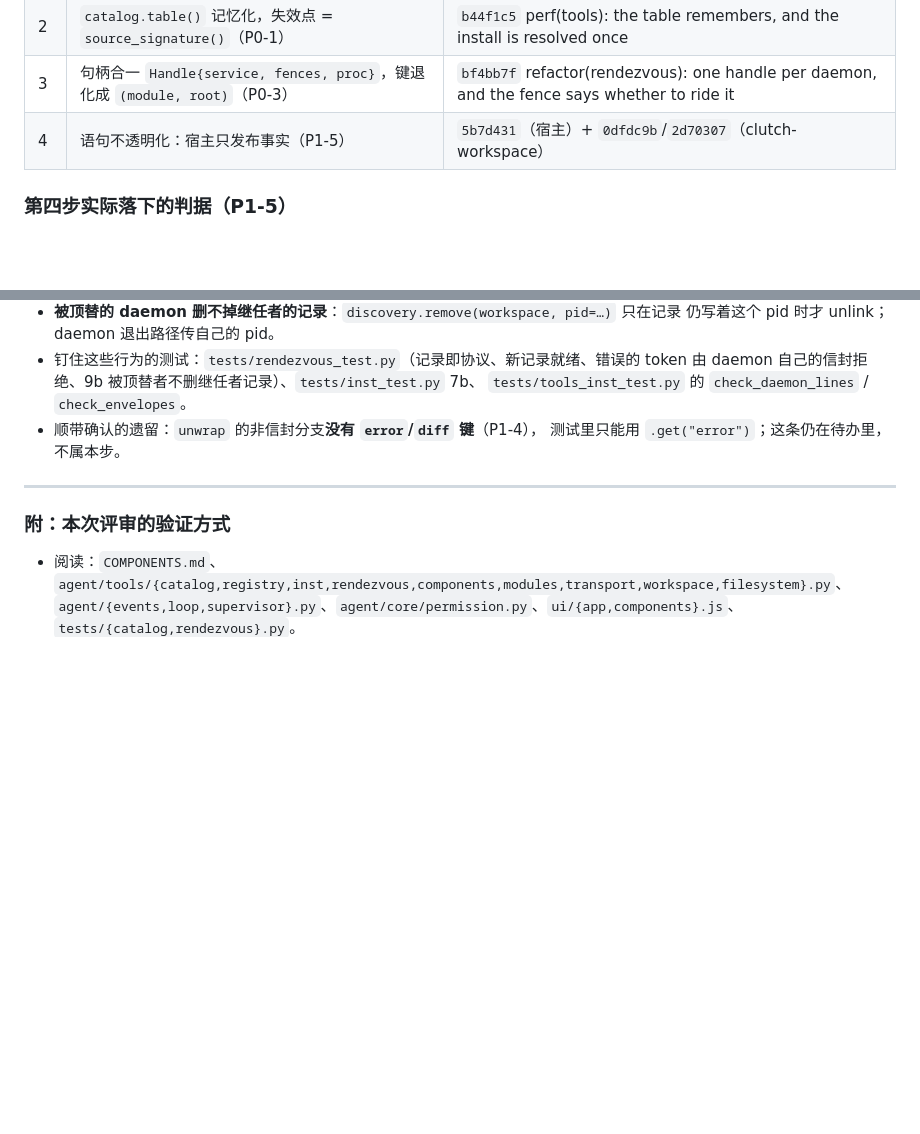
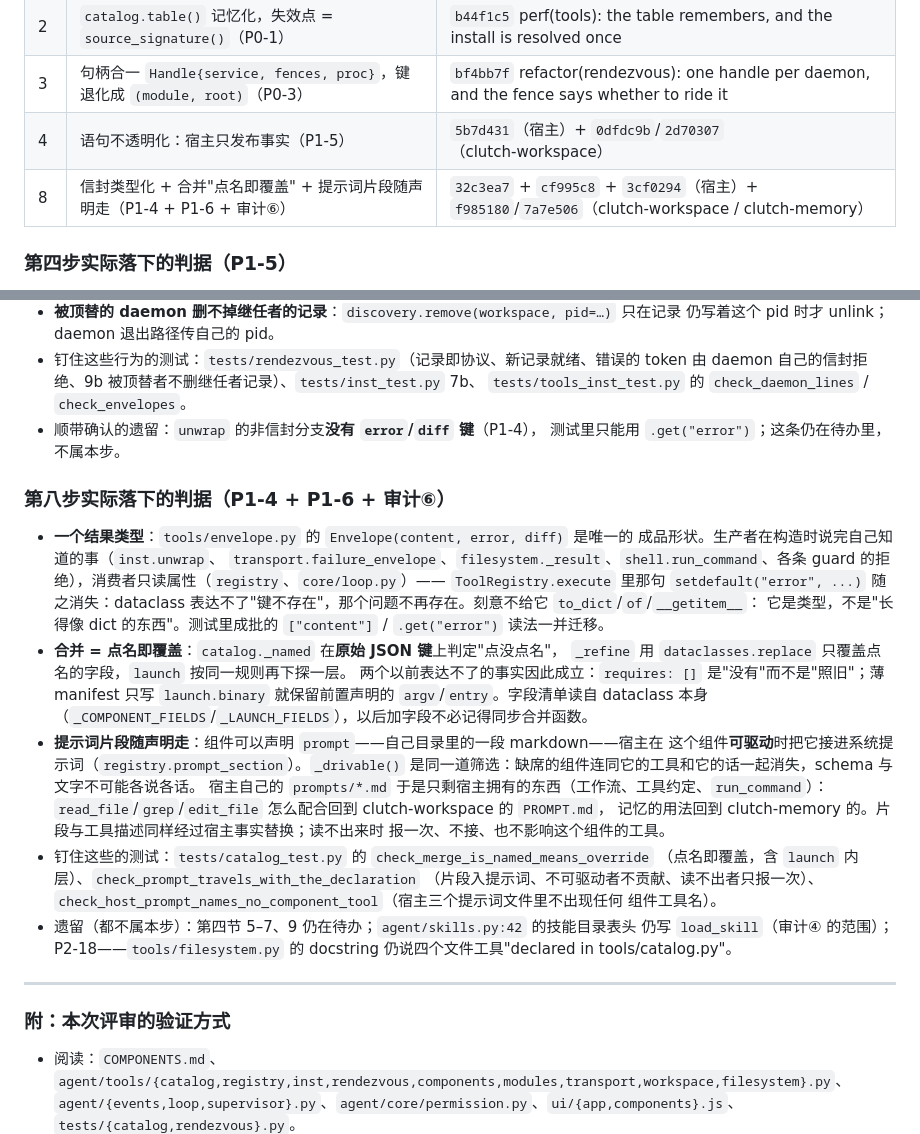
Before and after one commit to Ethereal1024/Clutch, a Markdown page: COMPONENTS_REVIEW.md, 2 parts joined by grey strips. Rendered like a GitHub page; blank space fills up the shorter version.

Commit message:
docs(components): the prompt field, and the step-8 record
COMPONENTS.md documents the new component-level `prompt` key: which file it
names, when the host reads it, why the host's own prose therefore names no
component's tool, and that a component without one says nothing beyond its
tools' own descriptions.

COMPONENTS_REVIEW.md gets the step's row in the progress table — all three
host commits and the two submodule bumps — and the criteria section the other
finished steps carry: one Envelope with no setdefault behind it, merge means
"named means override", and the prompt fragments travelling with the
declaration that owns them. It also records what is deliberately still open:
steps 5-7 and 9, the skills catalog header that still names load_skill
(audit 4), and P2-18.

```diff
--- a/COMPONENTS_REVIEW.md
+++ b/COMPONENTS_REVIEW.md
@@ -488,6 +488,7 @@ ls agent/prompts/tools/
 | 2 | `catalog.table()` 记忆化，失效点 = `source_signature()`（P0-1） | `b44f1c5` perf(tools): the table remembers, and the install is resolved once |
 | 3 | 句柄合一 `Handle{service, fences, proc}`，键退化成 `(module, root)`（P0-3） | `bf4bb7f` refactor(rendezvous): one handle per daemon, and the fence says whether to ride it |
 | 4 | 语句不透明化：宿主只发布事实（P1-5） | `5b7d431`（宿主）+ `0dfdc9b`/`2d70307`（clutch-workspace） |
+| 8 | 信封类型化 + 合并"点名即覆盖" + 提示词片段随声明走（P1-4 + P1-6 + 审计⑥） | `32c3ea7` + `cf995c8` + `3cf0294`（宿主）+ `f985180`/`7a7e506`（clutch-workspace / clutch-memory） |
 
 ### 第四步实际落下的判据（P1-5）
 
@@ -511,6 +512,37 @@ ls agent/prompts/tools/
 - 顺带确认的遗留：`unwrap` 的非信封分支**没有 `error`/`diff` 键**（P1-4），
   测试里只能用 `.get("error")`；这条仍在待办里，不属本步。
 
+### 第八步实际落下的判据（P1-4 + P1-6 + 审计⑥）
+
+- **一个结果类型**：`tools/envelope.py` 的 `Envelope(content, error, diff)` 是唯一的
+  成品形状。生产者在构造时说完自己知道的事（`inst.unwrap`、
+  `transport.failure_envelope`、`filesystem._result`、`shell.run_command`、各条
+  guard 的拒绝），消费者只读属性（`registry`、`core/loop.py`）——
+  `ToolRegistry.execute` 里那句 `setdefault("error", ...)` 随之消失：dataclass
+  表达不了"键不存在"，那个问题不再存在。刻意不给它 `to_dict`/`of`/`__getitem__`：
+  它是类型，不是"长得像 dict 的东西"。测试里成批的 `["content"]` / `.get("error")`
+  读法一并迁移。
+- **合并 = 点名即覆盖**：`catalog._named` 在**原始 JSON 键**上判定"点没点名"，
+  `_refine` 用 `dataclasses.replace` 只覆盖点名的字段，`launch` 按同一规则再下探一层。
+  两个以前表达不了的事实因此成立：`requires: []` 是"没有"而不是"照旧"；薄 manifest
+  只写 `launch.binary` 就保留前置声明的 `argv`/`entry`。字段清单读自 dataclass 本身
+  （`_COMPONENT_FIELDS`/`_LAUNCH_FIELDS`），以后加字段不必记得同步合并函数。
+- **提示词片段随声明走**：组件可以声明 `prompt`——自己目录里的一段 markdown——宿主在
+  这个组件**可驱动**时把它接进系统提示词（`registry.prompt_section`）。`_drivable()`
+  是同一道筛选：缺席的组件连同它的工具和它的话一起消失，schema 与文字不可能各说各话。
+  宿主自己的 `prompts/*.md` 于是只剩宿主拥有的东西（工作流、工具约定、`run_command`）：
+  `read_file`/`grep`/`edit_file` 怎么配合回到 clutch-workspace 的 `PROMPT.md`，
+  记忆的用法回到 clutch-memory 的。片段与工具描述同样经过宿主事实替换；读不出来时
+  报一次、不接、也不影响这个组件的工具。
+- 钉住这些的测试：`tests/catalog_test.py` 的 `check_merge_is_named_means_override`
+  （点名即覆盖，含 `launch` 内层）、`check_prompt_travels_with_the_declaration`
+  （片段入提示词、不可驱动者不贡献、读不出者只报一次）、
+  `check_host_prompt_names_no_component_tool`（宿主三个提示词文件里不出现任何
+  组件工具名）。
+- 遗留（都不属本步）：第四节 5–7、9 仍在待办；`agent/skills.py:42` 的技能目录表头
+  仍写 `load_skill`（审计④ 的范围）；P2-18——`tools/filesystem.py` 的 docstring
+  仍说四个文件工具"declared in tools/catalog.py"。
+
 ---
 
 ### 附：本次评审的验证方式
```
Also changed, not shown: COMPONENTS.md (+10 -2 lines).
